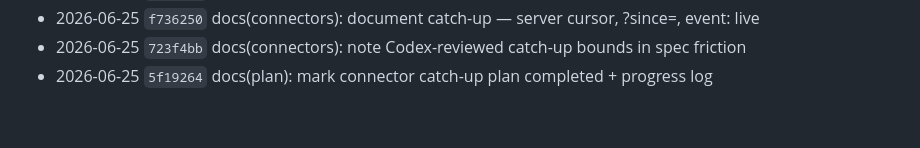
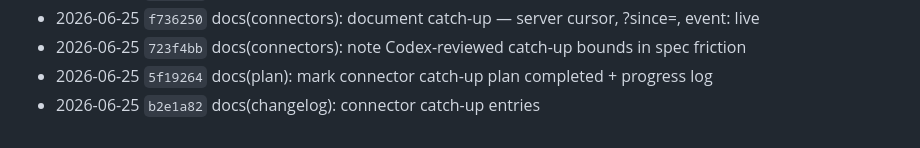
Before and after one commit to atvirokodosprendimai/forumchat, a Markdown page: CHANGELOG.md, the part around the change. Drawn GitHub-style.

Commit message:
docs(changelog): connector catch-up trailing entry
Co-Authored-By: Claude Opus 4.8 (1M context) <noreply@anthropic.com>

```diff
--- a/CHANGELOG.md
+++ b/CHANGELOG.md
@@ -246,3 +246,4 @@
 - 2026-06-25 `f736250` docs(connectors): document catch-up — server cursor, ?since=, event: live
 - 2026-06-25 `723f4bb` docs(connectors): note Codex-reviewed catch-up bounds in spec friction
 - 2026-06-25 `5f19264` docs(plan): mark connector catch-up plan completed + progress log
+- 2026-06-25 `b2e1a82` docs(changelog): connector catch-up entries
```
